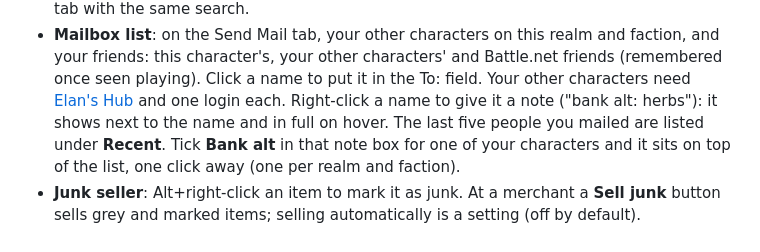
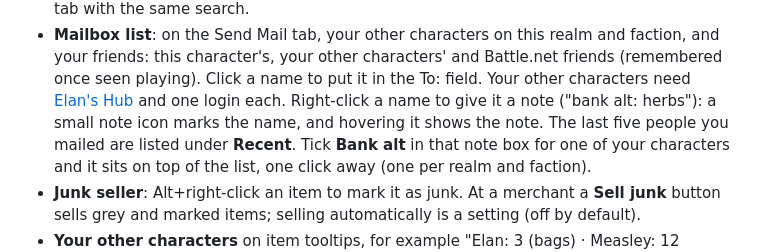
Before and after one commit to Elanoran/ElanAddonHub, a Markdown page: addons/ElansBags.md, the part around the change. Drawn GitHub-style.

Commit message:
Bags 0.4.35 docs: note icon in the mailbox list
Co-Authored-By: Claude Opus 5.5 <noreply@anthropic.com>

```diff
--- a/addons/ElansBags.md
+++ b/addons/ElansBags.md
@@ -24,7 +24,7 @@ Works on its own, or get it with [Elan's Outpost](../README.md) to keep it up to
 - **Mailbox list**: on the Send Mail tab, your other characters on this realm and faction, and your friends: this character's, your other characters' and
   Battle.net friends (remembered once seen playing). Click a name to
   put it in the To: field. Your other characters need [Elan's Hub](ElansHub.md) and one login each.
-  Right-click a name to give it a note ("bank alt: herbs"): it shows next to the name and in full on hover.
+  Right-click a name to give it a note ("bank alt: herbs"): a small note icon marks the name, and hovering it shows the note.
   The last five people you mailed are listed under **Recent**. Tick **Bank alt** in that note box for one of your characters
   and it sits on top of the list, one click away (one per realm and faction).
 - **Junk seller**: Alt+right-click an item to mark it as junk. At a merchant a **Sell junk** button sells grey and marked
```
